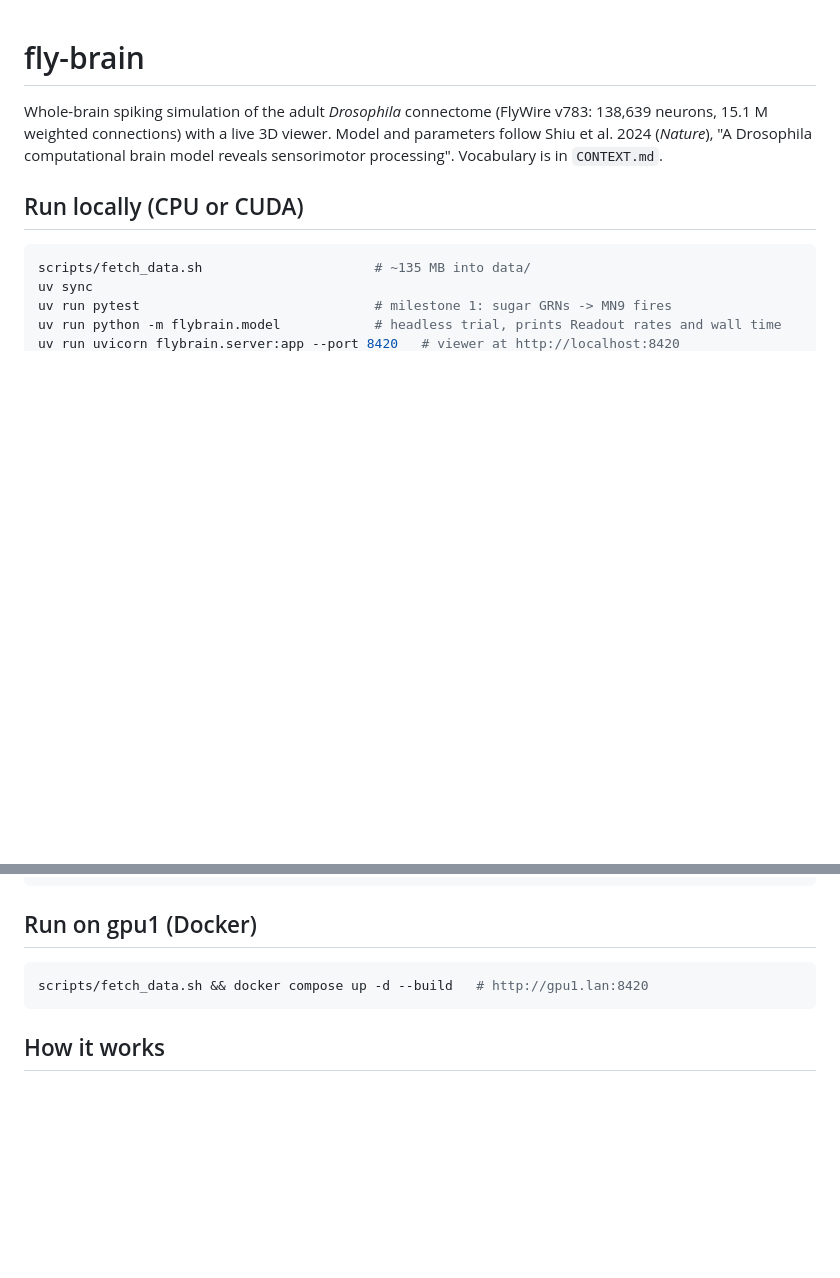
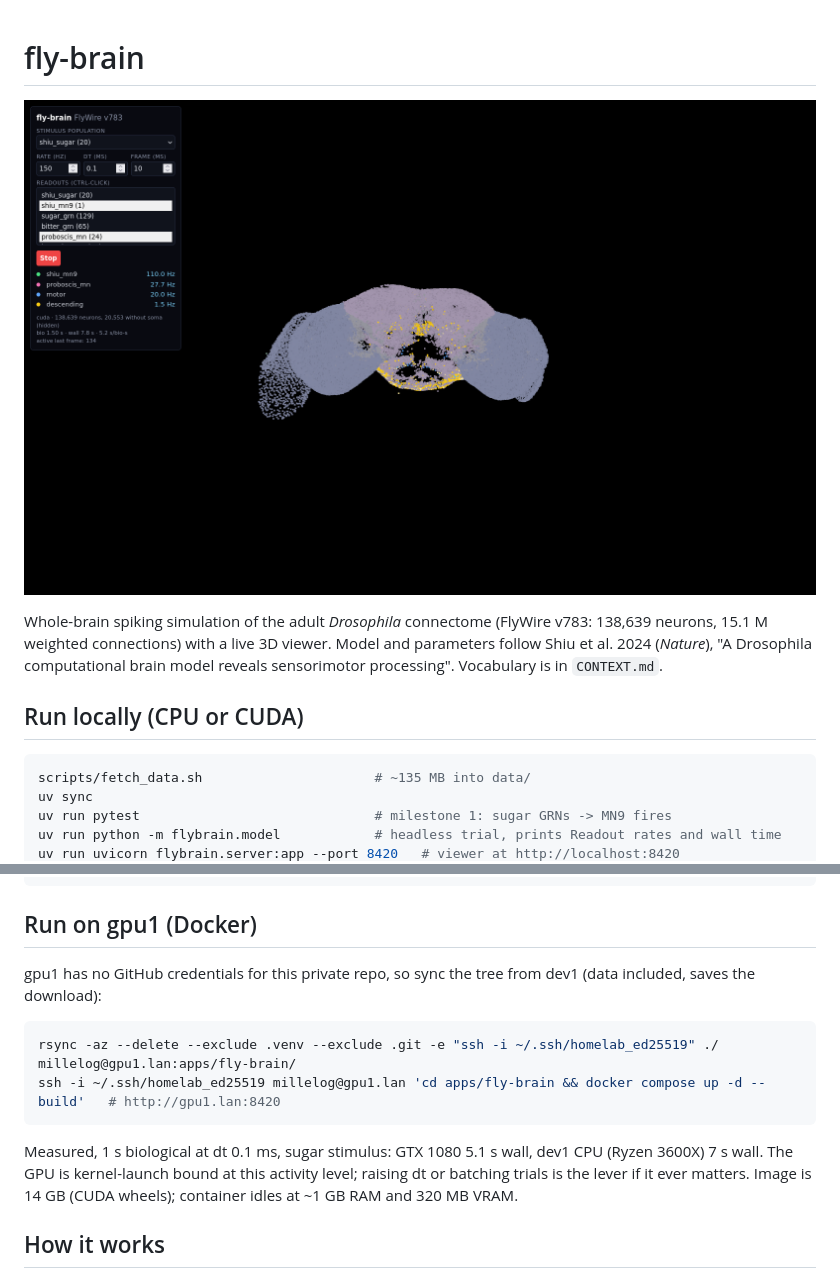
Before and after one commit to millelog/fly-brain, a Markdown page: README.md, 2 parts joined by grey strips. Rendered like a GitHub page; pictures changed too: docs/viewer.png (added); blank space fills up the shorter version.

Commit message:
README: screenshot, gpu1 deploy via rsync, measured timings
Co-Authored-By: Claude Fable 5.1 <noreply@anthropic.com>
Claude-Session: https://claude.ai/code/session_01Aa8NnVY9m39MJPoqQ6aFo7

````diff
--- a/README.md
+++ b/README.md
@@ -1,4 +1,6 @@
 # fly-brain
+
+![viewer](docs/viewer.png)
 
 Whole-brain spiking simulation of the adult *Drosophila* connectome (FlyWire v783: 138,639 neurons, 15.1 M weighted
 connections) with a live 3D viewer. Model and parameters follow Shiu et al. 2024 (*Nature*), "A Drosophila computational
@@ -16,9 +18,16 @@ uv run uvicorn flybrain.server:app --port 8420   # viewer at http://localhost:84
 
 ## Run on gpu1 (Docker)
 
+gpu1 has no GitHub credentials for this private repo, so sync the tree from dev1 (data included, saves the download):
+
 ```bash
-scripts/fetch_data.sh && docker compose up -d --build   # http://gpu1.lan:8420
+rsync -az --delete --exclude .venv --exclude .git -e "ssh -i ~/.ssh/homelab_ed25519" ./ millelog@gpu1.lan:apps/fly-brain/
+ssh -i ~/.ssh/homelab_ed25519 millelog@gpu1.lan 'cd apps/fly-brain && docker compose up -d --build'   # http://gpu1.lan:8420
 ```
+
+Measured, 1 s biological at dt 0.1 ms, sugar stimulus: GTX 1080 5.1 s wall, dev1 CPU (Ryzen 3600X) 7 s wall. The GPU is
+kernel-launch bound at this activity level; raising dt or batching trials is the lever if it ever matters. Image is 14 GB
+(CUDA wheels); container idles at ~1 GB RAM and 320 MB VRAM.
 
 ## How it works
 
````
